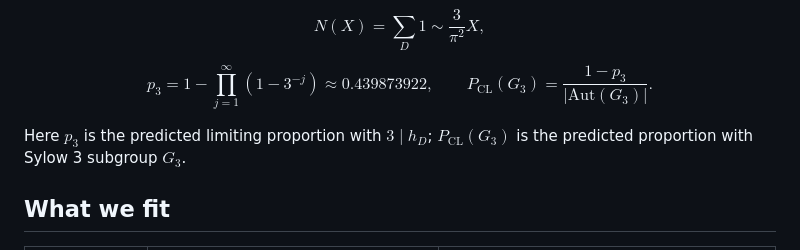
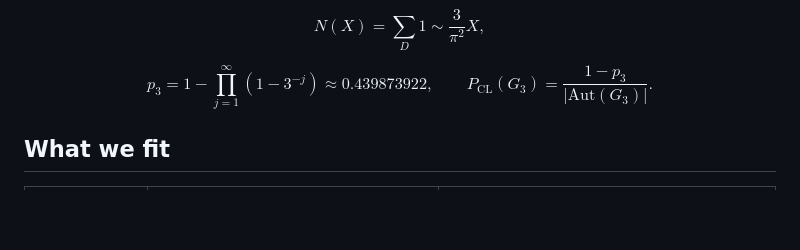
Before and after one commit to IsaacLi74/cohen-lenstra-asymptotics, a Markdown page: README.md, the part around the change. Drawn GitHub-style; blank space fills up the shorter version.

Commit message:
Remove explanation of p_3 and P_{CL}(G_3)
Removed explanation of p_3 and P_{CL}(G_3) from README.

```diff
--- a/README.md
+++ b/README.md
@@ -22,8 +22,6 @@ $$N(X)=\sum_D1\sim\frac{3}{\pi^2}X,$$
 
 $$p_3=1-\prod_{j=1}^{\infty}(1-3^{-j})\approx0.439873922,\qquad
 P_{\mathrm{CL}}(G_3)=\frac{1-p_3}{\lvert\mathrm{Aut}(G_3)\rvert}.$$
-
-Here $p_3$ is the predicted limiting proportion with $3\mid h_D$; $P_{\mathrm{CL}}(G_3)$ is the predicted proportion with Sylow 3 subgroup $G_3$.
 
 ## What we fit
 
```
